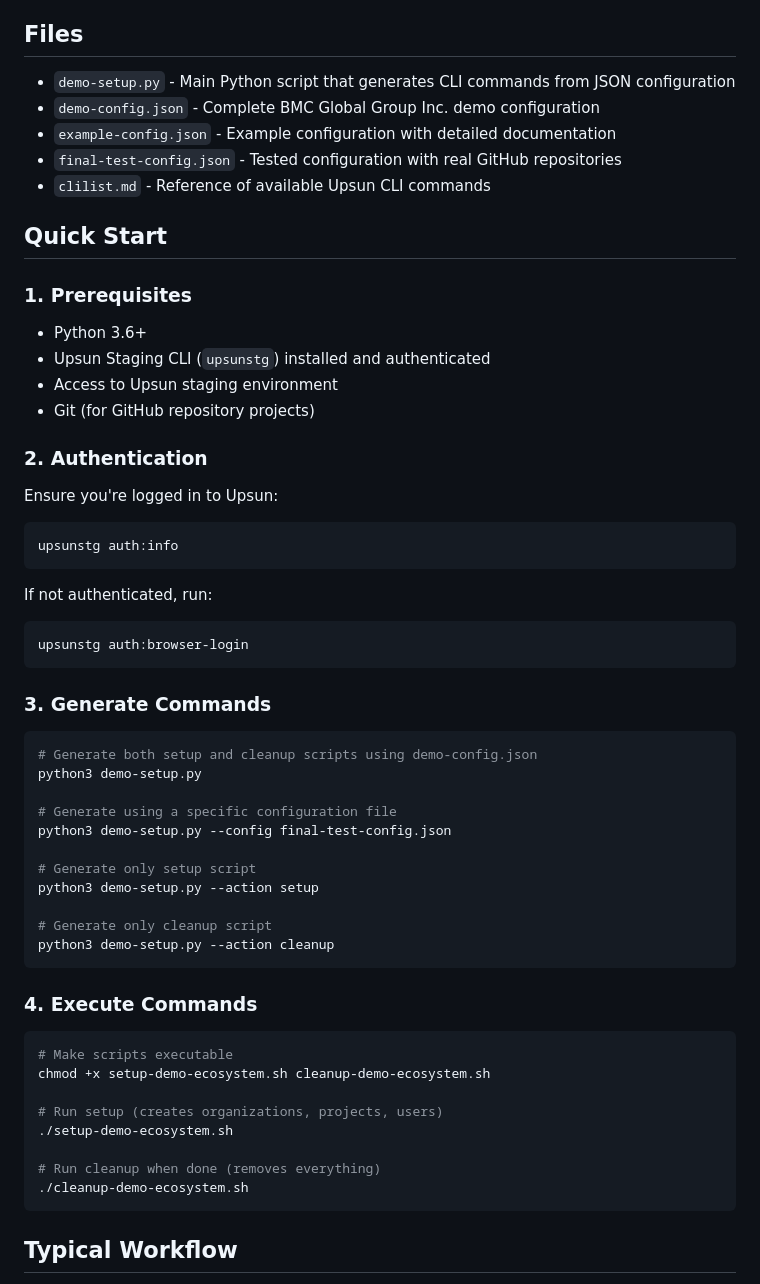
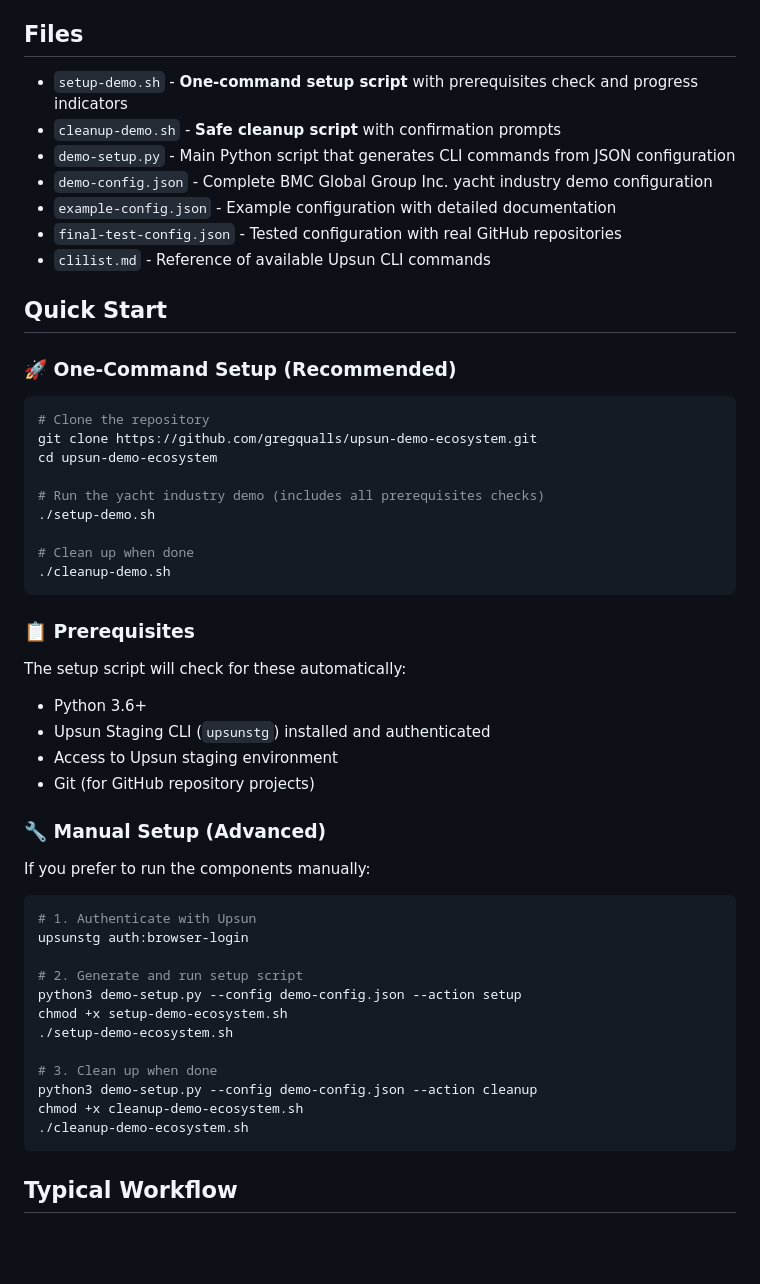
Before and after one commit to gregqualls/upsun-demo-ecosystem, a Markdown page: README.md, the part around the change. GitHub-like rendering; blank space fills up the shorter version.

Commit message:
Update README for out-of-box setup experience
- Added one-command setup instructions
- Highlighted setup-demo.sh and cleanup-demo.sh scripts
- Updated Quick Start section with emojis and clear steps
- Added prerequisites check information
- Made it clear this works out of the box for team members

````diff
--- a/README.md
+++ b/README.md
@@ -11,59 +11,54 @@ A configuration-driven system for creating and managing complete demo ecosystems
 
 ## Files
 
+- `setup-demo.sh` - **One-command setup script** with prerequisites check and progress indicators
+- `cleanup-demo.sh` - **Safe cleanup script** with confirmation prompts
 - `demo-setup.py` - Main Python script that generates CLI commands from JSON configuration
-- `demo-config.json` - Complete BMC Global Group Inc. demo configuration
+- `demo-config.json` - Complete BMC Global Group Inc. yacht industry demo configuration
 - `example-config.json` - Example configuration with detailed documentation
 - `final-test-config.json` - Tested configuration with real GitHub repositories
 - `clilist.md` - Reference of available Upsun CLI commands
 
 ## Quick Start
 
-### 1. Prerequisites
+### 🚀 One-Command Setup (Recommended)
 
+```bash
+# Clone the repository
+git clone https://github.com/gregqualls/upsun-demo-ecosystem.git
+cd upsun-demo-ecosystem
+
+# Run the yacht industry demo (includes all prerequisites checks)
+./setup-demo.sh
+
+# Clean up when done
+./cleanup-demo.sh
+```
+
+### 📋 Prerequisites
+
+The setup script will check for these automatically:
 - Python 3.6+
 - Upsun Staging CLI (`upsunstg`) installed and authenticated
 - Access to Upsun staging environment
 - Git (for GitHub repository projects)
 
-### 2. Authentication
+### 🔧 Manual Setup (Advanced)
 
-Ensure you're logged in to Upsun:
-```bash
-upsunstg auth:info
-```
-
-If not authenticated, run:
-```bash
-upsunstg auth:browser-login
-```
-
-### 3. Generate Commands
+If you prefer to run the components manually:
 
 ```bash
-# Generate both setup and cleanup scripts using demo-config.json
-python3 demo-setup.py
+# 1. Authenticate with Upsun
+upsunstg auth:browser-login
 
-# Generate using a specific configuration file
-python3 demo-setup.py --config final-test-config.json
-
-# Generate only setup script
-python3 demo-setup.py --action setup
-
-# Generate only cleanup script
-python3 demo-setup.py --action cleanup
-```
-
-### 4. Execute Commands
-
-```bash
-# Make scripts executable
-chmod +x setup-demo-ecosystem.sh cleanup-demo-ecosystem.sh
-
-# Run setup (creates organizations, projects, users)
+# 2. Generate and run setup script
+python3 demo-setup.py --config demo-config.json --action setup
+chmod +x setup-demo-ecosystem.sh
 ./setup-demo-ecosystem.sh
 
-# Run cleanup when done (removes everything)
+# 3. Clean up when done
+python3 demo-setup.py --config demo-config.json --action cleanup
+chmod +x cleanup-demo-ecosystem.sh
 ./cleanup-demo-ecosystem.sh
 ```
 
````
